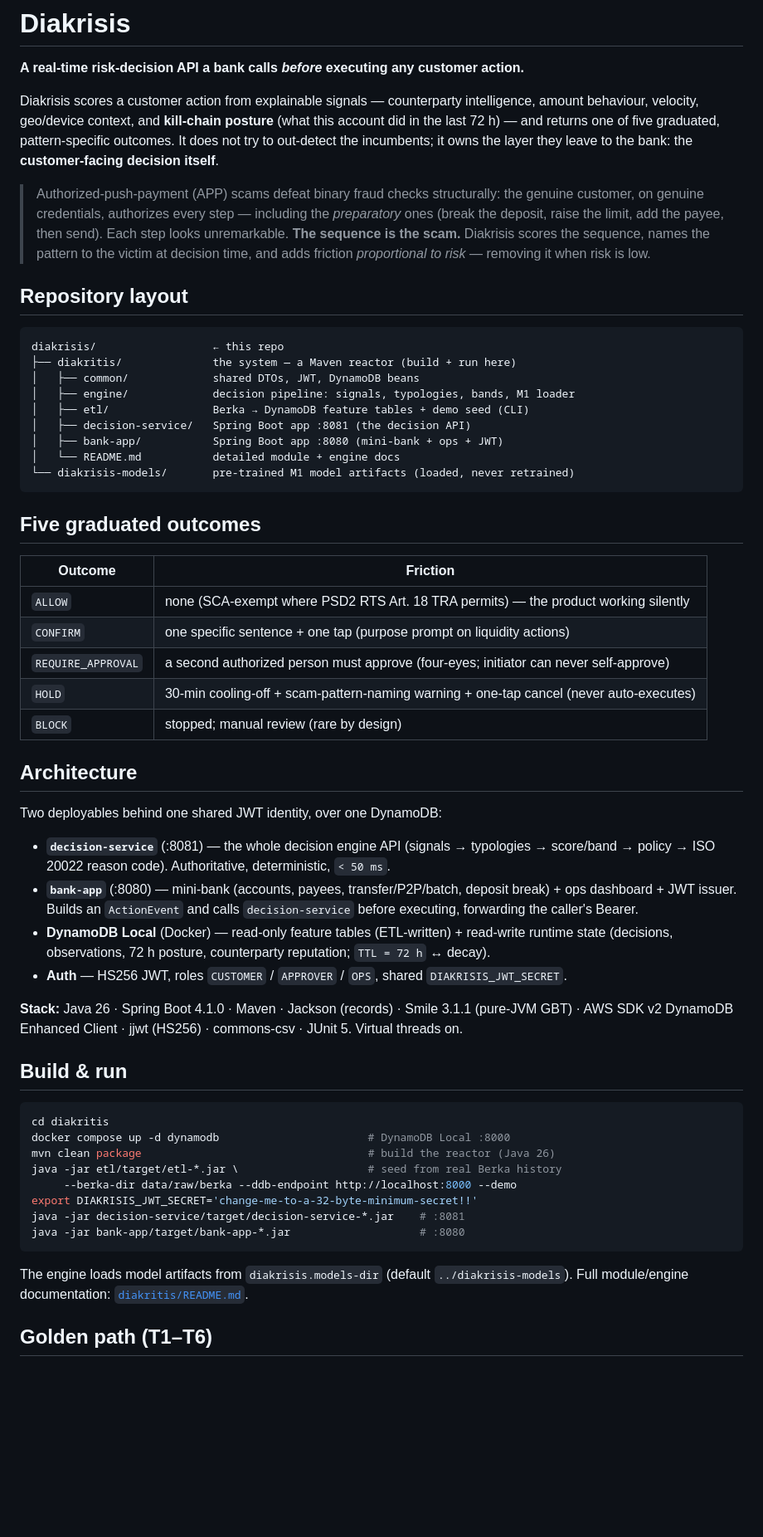
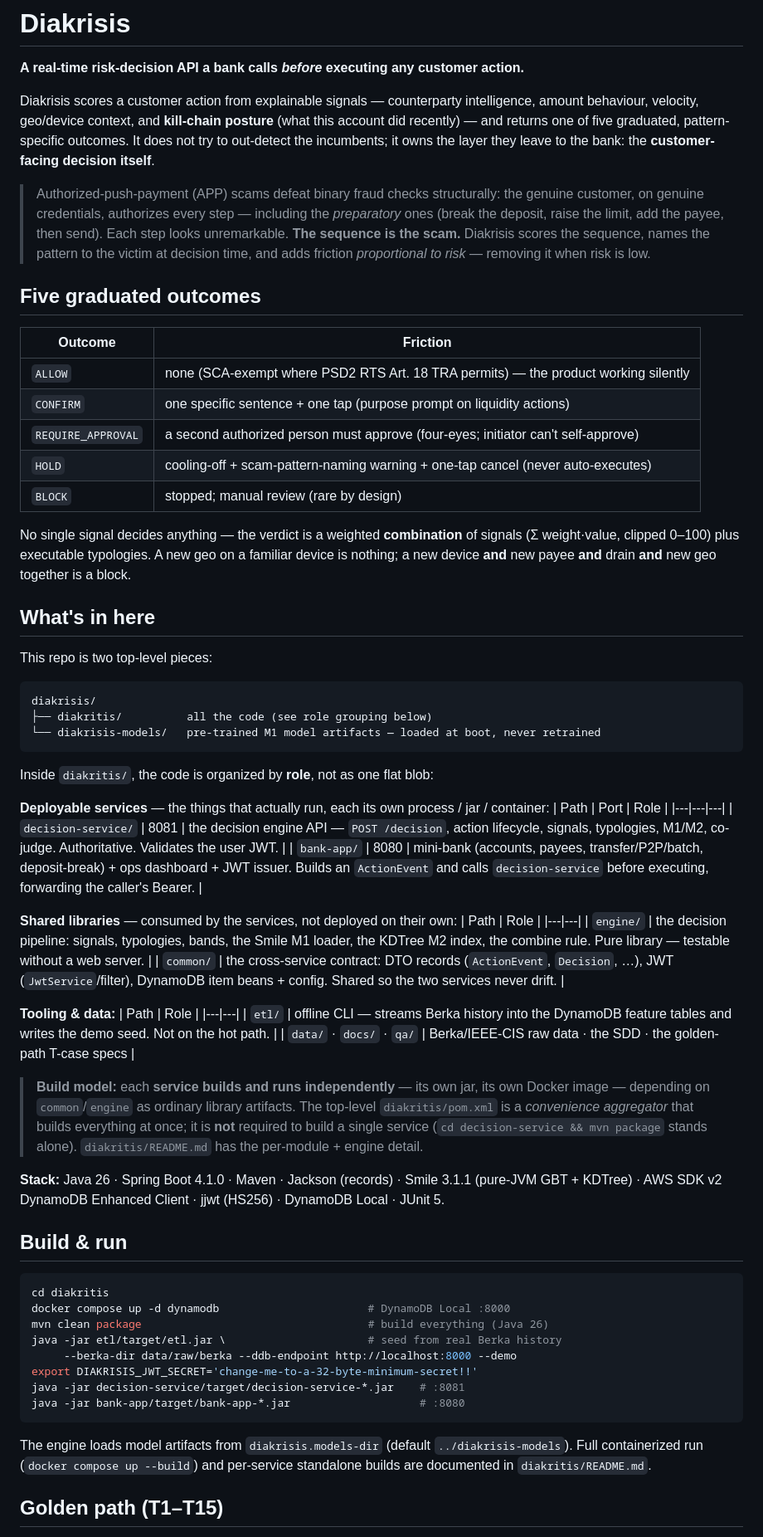
Before and after one commit to AchilleasFtq1/diakrisis, a Markdown page: README.md, the part around one of its changes. Shown at 83% size. Rendered like a GitHub page; blank space fills up the shorter version.

Commit message:
docs: rewrite root README directory section by role (services/libs/tooling), survive the decouple
Co-Authored-By: Claude Opus 4.8 (1M context) <noreply@anthropic.com>

````diff
--- a/README.md
+++ b/README.md
@@ -4,9 +4,9 @@
 
 Diakrisis scores a customer action from explainable signals — counterparty intelligence,
 amount behaviour, velocity, geo/device context, and **kill-chain posture** (what this account
-did in the last 72 h) — and returns one of five graduated, pattern-specific outcomes. It does
-not try to out-detect the incumbents; it owns the layer they leave to the bank: the
-**customer-facing decision itself**.
+did recently) — and returns one of five graduated, pattern-specific outcomes. It does not try
+to out-detect the incumbents; it owns the layer they leave to the bank: the **customer-facing
+decision itself**.
 
 > Authorized-push-payment (APP) scams defeat binary fraud checks structurally: the genuine
 > customer, on genuine credentials, authorizes every step — including the *preparatory* ones
@@ -14,53 +14,66 @@ not try to out-detect the incumbents; it owns the layer they leave to the bank:
 > **The sequence is the scam.** Diakrisis scores the sequence, names the pattern to the victim
 > at decision time, and adds friction *proportional to risk* — removing it when risk is low.
 
-## Repository layout
-
-```
-diakrisis/                  ← this repo
-├── diakritis/              the system — a Maven reactor (build + run here)
-│   ├── common/             shared DTOs, JWT, DynamoDB beans
-│   ├── engine/             decision pipeline: signals, typologies, bands, M1 loader
-│   ├── etl/                Berka → DynamoDB feature tables + demo seed (CLI)
-│   ├── decision-service/   Spring Boot app :8081 (the decision API)
-│   ├── bank-app/           Spring Boot app :8080 (mini-bank + ops + JWT)
-│   └── README.md           detailed module + engine docs
-└── diakrisis-models/       pre-trained M1 model artifacts (loaded, never retrained)
-```
-
 ## Five graduated outcomes
 
 | Outcome | Friction |
 |---|---|
 | `ALLOW` | none (SCA-exempt where PSD2 RTS Art. 18 TRA permits) — the product working silently |
 | `CONFIRM` | one specific sentence + one tap (purpose prompt on liquidity actions) |
-| `REQUIRE_APPROVAL` | a second authorized person must approve (four-eyes; initiator can never self-approve) |
-| `HOLD` | 30-min cooling-off + scam-pattern-naming warning + one-tap cancel (never auto-executes) |
+| `REQUIRE_APPROVAL` | a second authorized person must approve (four-eyes; initiator can't self-approve) |
+| `HOLD` | cooling-off + scam-pattern-naming warning + one-tap cancel (never auto-executes) |
 | `BLOCK` | stopped; manual review (rare by design) |
 
-## Architecture
+No single signal decides anything — the verdict is a weighted **combination** of signals
+(Σ weight·value, clipped 0–100) plus executable typologies. A new geo on a familiar device is
+nothing; a new device **and** new payee **and** drain **and** new geo together is a block.
 
-Two deployables behind one shared JWT identity, over one DynamoDB:
+## What's in here
 
-- **`decision-service`** (:8081) — the whole decision engine API (signals → typologies →
-  score/band → policy → ISO 20022 reason code). Authoritative, deterministic, `< 50 ms`.
-- **`bank-app`** (:8080) — mini-bank (accounts, payees, transfer/P2P/batch, deposit break) +
-  ops dashboard + JWT issuer. Builds an `ActionEvent` and calls `decision-service` before
-  executing, forwarding the caller's Bearer.
-- **DynamoDB Local** (Docker) — read-only feature tables (ETL-written) + read-write runtime
-  state (decisions, observations, 72 h posture, counterparty reputation; `TTL = 72 h` ↔ decay).
-- **Auth** — HS256 JWT, roles `CUSTOMER` / `APPROVER` / `OPS`, shared `DIAKRISIS_JWT_SECRET`.
+This repo is two top-level pieces:
 
-**Stack:** Java 26 · Spring Boot 4.1.0 · Maven · Jackson (records) · Smile 3.1.1 (pure-JVM GBT) ·
-AWS SDK v2 DynamoDB Enhanced Client · jjwt (HS256) · commons-csv · JUnit 5. Virtual threads on.
+```
+diakrisis/
+├── diakritis/          all the code (see role grouping below)
+└── diakrisis-models/   pre-trained M1 model artifacts — loaded at boot, never retrained
+```
+
+Inside `diakritis/`, the code is organized by **role**, not as one flat blob:
+
+**Deployable services** — the things that actually run, each its own process / jar / container:
+| Path | Port | Role |
+|---|---|---|
+| `decision-service/` | 8081 | the decision engine API — `POST /decision`, action lifecycle, signals, typologies, M1/M2, co-judge. Authoritative. Validates the user JWT. |
+| `bank-app/` | 8080 | mini-bank (accounts, payees, transfer/P2P/batch, deposit-break) + ops dashboard + JWT issuer. Builds an `ActionEvent` and calls `decision-service` before executing, forwarding the caller's Bearer. |
+
+**Shared libraries** — consumed by the services, not deployed on their own:
+| Path | Role |
+|---|---|
+| `engine/` | the decision pipeline: signals, typologies, bands, the Smile M1 loader, the KDTree M2 index, the combine rule. Pure library — testable without a web server. |
+| `common/` | the cross-service contract: DTO records (`ActionEvent`, `Decision`, …), JWT (`JwtService`/filter), DynamoDB item beans + config. Shared so the two services never drift. |
+
+**Tooling & data:**
+| Path | Role |
+|---|---|
+| `etl/` | offline CLI — streams Berka history into the DynamoDB feature tables and writes the demo seed. Not on the hot path. |
+| `data/` · `docs/` · `qa/` | Berka/IEEE-CIS raw data · the SDD · the golden-path T-case specs |
+
+> **Build model:** each **service builds and runs independently** — its own jar, its own Docker
+> image — depending on `common`/`engine` as ordinary library artifacts. The top-level
+> `diakritis/pom.xml` is a *convenience aggregator* that builds everything at once; it is **not**
+> required to build a single service (`cd decision-service && mvn package` stands alone).
+> `diakritis/README.md` has the per-module + engine detail.
+
+**Stack:** Java 26 · Spring Boot 4.1.0 · Maven · Jackson (records) · Smile 3.1.1 (pure-JVM GBT +
+KDTree) · AWS SDK v2 DynamoDB Enhanced Client · jjwt (HS256) · DynamoDB Local · JUnit 5.
 
 ## Build & run
 
 ```bash
 cd diakritis
 docker compose up -d dynamodb                       # DynamoDB Local :8000
-mvn clean package                                   # build the reactor (Java 26)
-java -jar etl/target/etl-*.jar \                    # seed from real Berka history
+mvn clean package                                   # build everything (Java 26)
+java -jar etl/target/etl.jar \                      # seed from real Berka history
      --berka-dir data/raw/berka --ddb-endpoint http://localhost:8000 --demo
 export DIAKRISIS_JWT_SECRET='change-me-to-a-32-byte-minimum-secret!!'
 java -jar decision-service/target/decision-service-*.jar    # :8081
@@ -68,8 +81,9 @@ java -jar bank-app/target/bank-app-*.jar                    # :8080
 ```
 
 The engine loads model artifacts from `diakrisis.models-dir` (default `../diakrisis-models`).
-Full module/engine documentation: [`diakritis/README.md`](diakritis/README.md).
+Full containerized run (`docker compose up --build`) and per-service standalone builds are
+documented in `diakritis/README.md`.
 
-## Golden path (T1–T6)
+## Golden path (T1–T15)
 
 `POST /decision` is pinned to exact verdicts (`diakritis/qa/golden-path-scenarios.md`):
````
Also changed, not shown: other parts of README.md (+12 -11 lines).
